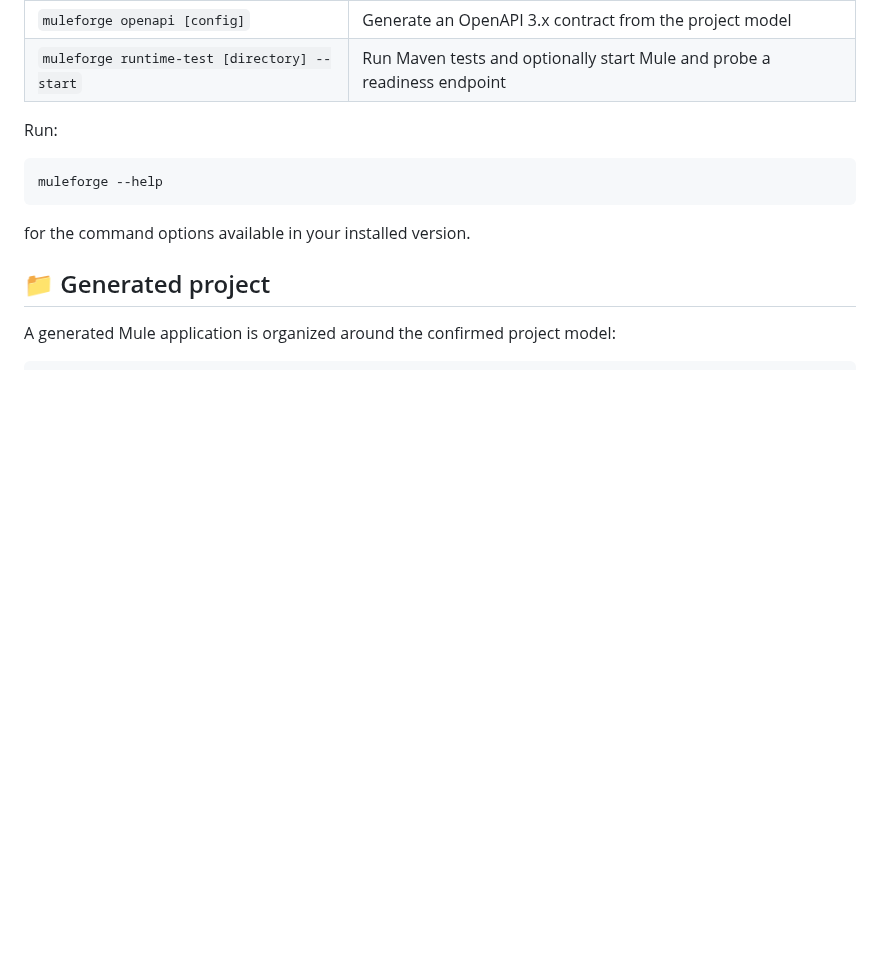
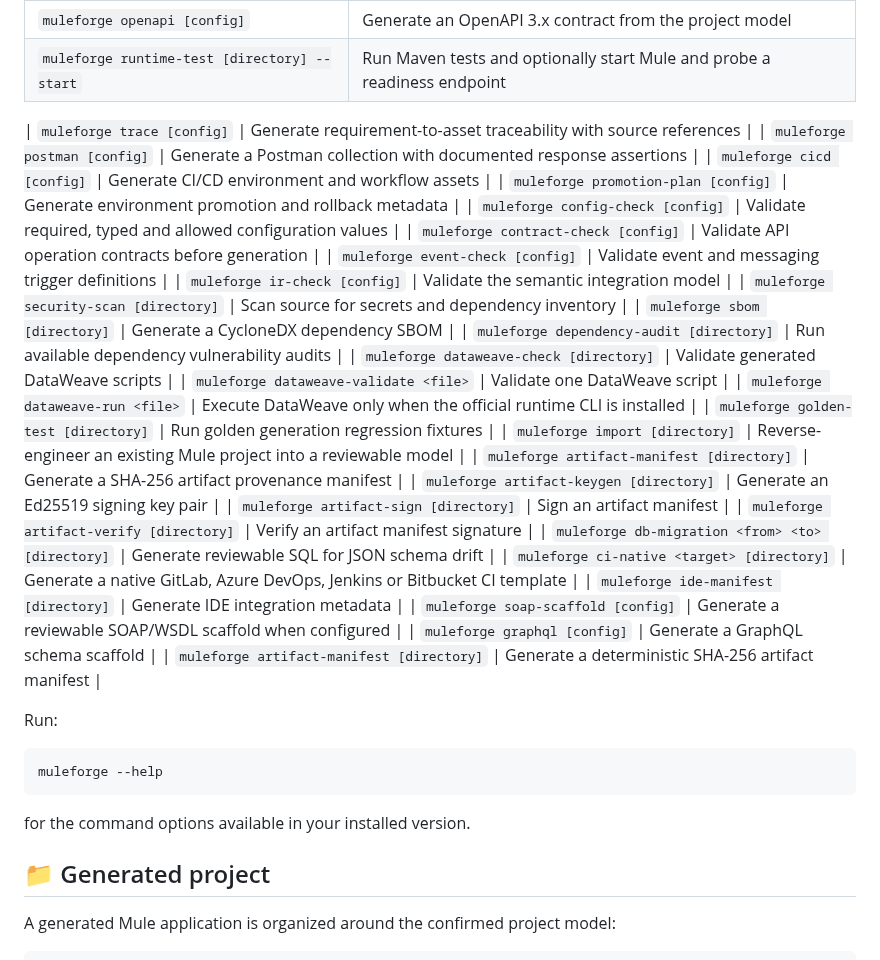
Before and after one commit to Narsing-s/muleforge, a Markdown page: README.md, the part around the change. Drawn GitHub-style; blank space fills up the shorter version.

Commit message:
Document remaining MuleForge CLI capabilities

```diff
--- a/README.md
+++ b/README.md
@@ -213,6 +213,33 @@ This is intentionally local: no generated project is uploaded to a remote servic
 | `muleforge openapi [config]` | Generate an OpenAPI 3.x contract from the project model |
 | `muleforge runtime-test [directory] --start` | Run Maven tests and optionally start Mule and probe a readiness endpoint |
 
+| `muleforge trace [config]` | Generate requirement-to-asset traceability with source references |
+| `muleforge postman [config]` | Generate a Postman collection with documented response assertions |
+| `muleforge cicd [config]` | Generate CI/CD environment and workflow assets |
+| `muleforge promotion-plan [config]` | Generate environment promotion and rollback metadata |
+| `muleforge config-check [config]` | Validate required, typed and allowed configuration values |
+| `muleforge contract-check [config]` | Validate API operation contracts before generation |
+| `muleforge event-check [config]` | Validate event and messaging trigger definitions |
+| `muleforge ir-check [config]` | Validate the semantic integration model |
+| `muleforge security-scan [directory]` | Scan source for secrets and dependency inventory |
+| `muleforge sbom [directory]` | Generate a CycloneDX dependency SBOM |
+| `muleforge dependency-audit [directory]` | Run available dependency vulnerability audits |
+| `muleforge dataweave-check [directory]` | Validate generated DataWeave scripts |
+| `muleforge dataweave-validate <file>` | Validate one DataWeave script |
+| `muleforge dataweave-run <file>` | Execute DataWeave only when the official runtime CLI is installed |
+| `muleforge golden-test [directory]` | Run golden generation regression fixtures |
+| `muleforge import [directory]` | Reverse-engineer an existing Mule project into a reviewable model |
+| `muleforge artifact-manifest [directory]` | Generate a SHA-256 artifact provenance manifest |
+| `muleforge artifact-keygen [directory]` | Generate an Ed25519 signing key pair |
+| `muleforge artifact-sign [directory]` | Sign an artifact manifest |
+| `muleforge artifact-verify [directory]` | Verify an artifact manifest signature |
+| `muleforge db-migration <from> <to> [directory]` | Generate reviewable SQL for JSON schema drift |
+| `muleforge ci-native <target> [directory]` | Generate a native GitLab, Azure DevOps, Jenkins or Bitbucket CI template |
+| `muleforge ide-manifest [directory]` | Generate IDE integration metadata |
+| `muleforge soap-scaffold [config]` | Generate a reviewable SOAP/WSDL scaffold when configured |
+| `muleforge graphql [config]` | Generate a GraphQL schema scaffold |
+| `muleforge artifact-manifest [directory]` | Generate a deterministic SHA-256 artifact manifest |
+
 
 Run:
 
```
